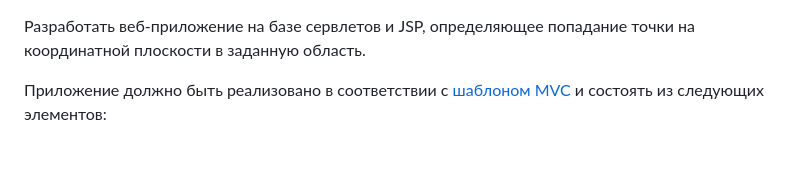
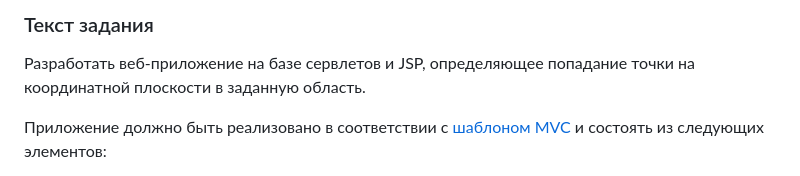
Before and after one commit to whatever125/web, a Markdown page: lab2/README.md, the part around the change printed below. GitHub-like rendering; blank space fills up the shorter version.

```diff
--- a/lab2/README.md
+++ b/lab2/README.md
@@ -1,3 +23,5 @@
+### Текст задания
+
 Разработать веб-приложение на базе сервлетов и JSP, определяющее попадание точки на координатной плоскости в заданную область.
 
 Приложение должно быть реализовано в соответствии с [шаблоном MVC](https://en.wikipedia.org/wiki/Model%E2%80%93view%E2%80%93controller) и состоять из следующих элементов:
```
Also changed, not shown: other parts of lab2/README.md (+25 -1 lines), lab1/readme.md (+11 -4 lines), lab3/README.md (+27 -110 lines), lab4/readme.md (added, +64 -0 lines), lab2/resources/full_areas.png (added), lab3/resources/full_areas.png (added), lab4/resources/full_areas.png (added), 3 other files.
